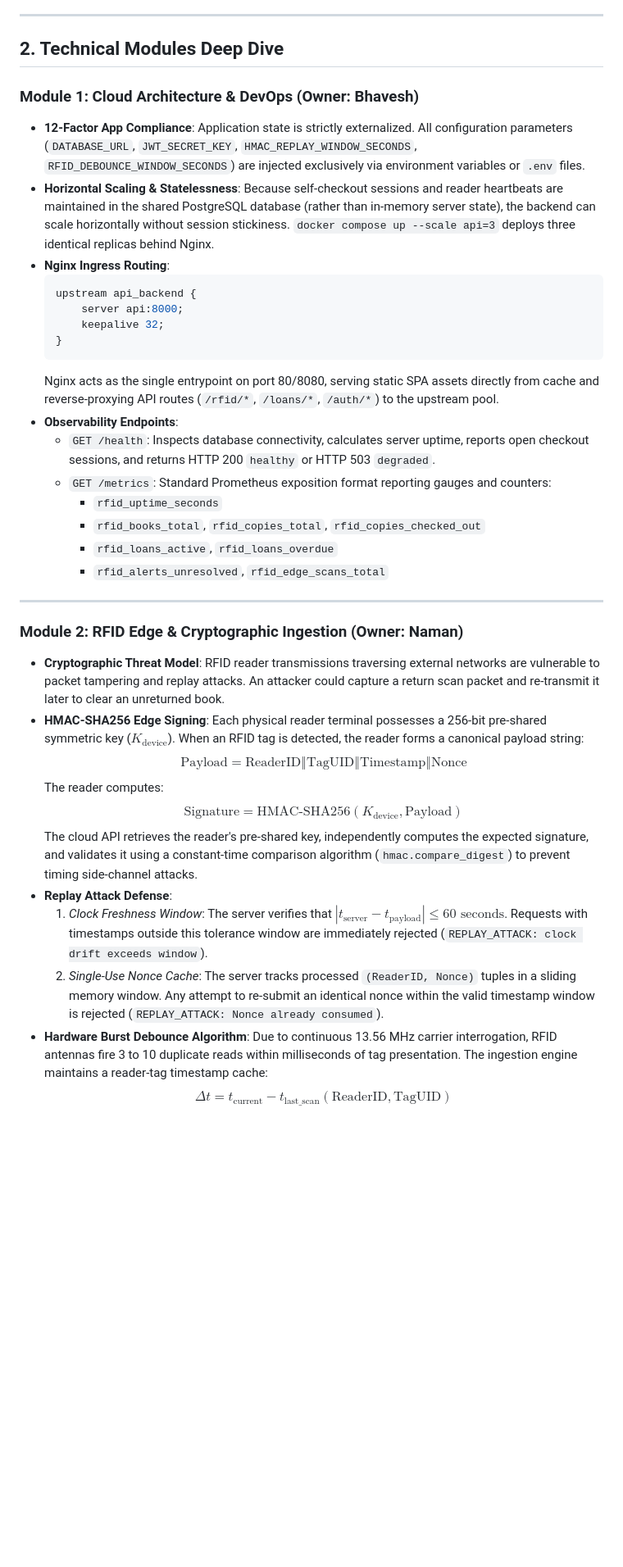
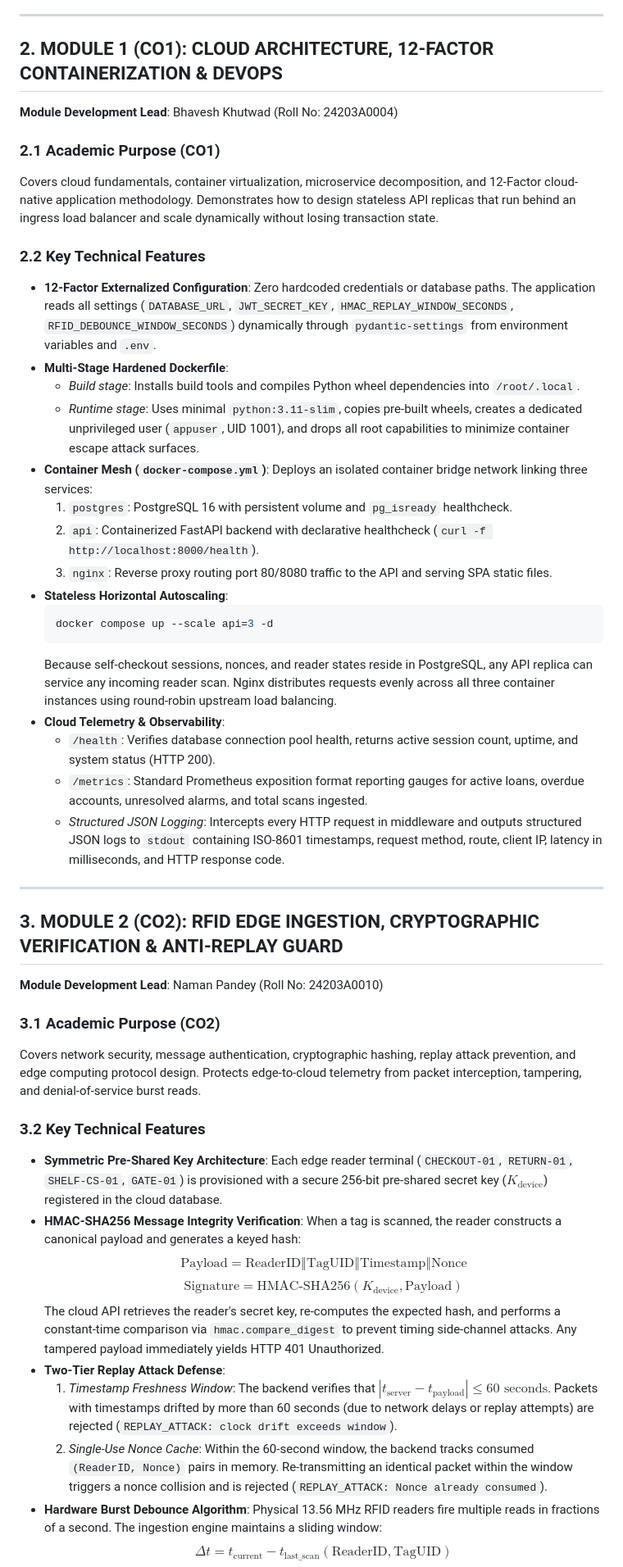
Before and after one commit to Khutwad-Bhavesh/StackWave, a Markdown page: docs/REPORT.md, the part around one of its changes. Shown at 82% size. GitHub-like rendering; blank space fills up the shorter version.

````diff
--- a/docs/REPORT.md
+++ b/docs/REPORT.md
@@ -96,39 +90,47 @@ The system strictly adheres to cloud computing principles, implementing a direct
 
 ---
 
-## 2. Technical Modules Deep Dive
+## 2. MODULE 1 (CO1): CLOUD ARCHITECTURE, 12-FACTOR CONTAINERIZATION & DEVOPS
+**Module Development Lead**: Bhavesh Khutwad (Roll No: 24203A0004)
 
-### Module 1: Cloud Architecture & DevOps (Owner: Bhavesh)
-- **12-Factor App Compliance**: Application state is strictly externalized. All configuration parameters (`DATABASE_URL`, `JWT_SECRET_KEY`, `HMAC_REPLAY_WINDOW_SECONDS`, `RFID_DEBOUNCE_WINDOW_SECONDS`) are injected exclusively via environment variables or `.env` files.
-- **Horizontal Scaling & Statelessness**: Because self-checkout sessions and reader heartbeats are maintained in the shared PostgreSQL database (rather than in-memory server state), the backend can scale horizontally without session stickiness. `docker compose up --scale api=3` deploys three identical replicas behind Nginx.
-- **Nginx Ingress Routing**:
-  ```nginx
-  upstream api_backend {
-      server api:8000;
-      keepalive 32;
-  }
+### 2.1 Academic Purpose (CO1)
+Covers cloud fundamentals, container virtualization, microservice decomposition, and 12-Factor cloud-native application methodology. Demonstrates how to design stateless API replicas that run behind an ingress load balancer and scale dynamically without losing transaction state.
+
+### 2.2 Key Technical Features
+- **12-Factor Externalized Configuration**: Zero hardcoded credentials or database paths. The application reads all settings (`DATABASE_URL`, `JWT_SECRET_KEY`, `HMAC_REPLAY_WINDOW_SECONDS`, `RFID_DEBOUNCE_WINDOW_SECONDS`) dynamically through `pydantic-settings` from environment variables and `.env`.
+- **Multi-Stage Hardened Dockerfile**:
+  - *Build stage*: Installs build tools and compiles Python wheel dependencies into `/root/.local`.
+  - *Runtime stage*: Uses minimal `python:3.11-slim`, copies pre-built wheels, creates a dedicated unprivileged user (`appuser`, UID 1001), and drops all root capabilities to minimize container escape attack surfaces.
+- **Container Mesh (`docker-compose.yml`)**: Deploys an isolated container bridge network linking three services:
+  1. `postgres`: PostgreSQL 16 with persistent volume and `pg_isready` healthcheck.
+  2. `api`: Containerized FastAPI backend with declarative healthcheck (`curl -f http://localhost:8000/health`).
+  3. `nginx`: Reverse proxy routing port 80/8080 traffic to the API and serving SPA static files.
+- **Stateless Horizontal Autoscaling**:
+  ```bash
+  docker compose up --scale api=3 -d
   ```
-  Nginx acts as the single entrypoint on port 80/8080, serving static SPA assets directly from cache and reverse-proxying API routes (`/rfid/*`, `/loans/*`, `/auth/*`) to the upstream pool.
-- **Observability Endpoints**:
-  - `GET /health`: Inspects database connectivity, calculates server uptime, reports open checkout sessions, and returns HTTP 200 `healthy` or HTTP 503 `degraded`.
-  - `GET /metrics`: Standard Prometheus exposition format reporting gauges and counters:
-    - `rfid_uptime_seconds`
-    - `rfid_books_total`, `rfid_copies_total`, `rfid_copies_checked_out`
-    - `rfid_loans_active`, `rfid_loans_overdue`
-    - `rfid_alerts_unresolved`, `rfid_edge_scans_total`
+  Because self-checkout sessions, nonces, and reader states reside in PostgreSQL, any API replica can service any incoming reader scan. Nginx distributes requests evenly across all three container instances using round-robin upstream load balancing.
+- **Cloud Telemetry & Observability**:
+  - `/health`: Verifies database connection pool health, returns active session count, uptime, and system status (HTTP 200).
+  - `/metrics`: Standard Prometheus exposition format reporting gauges for active loans, overdue accounts, unresolved alarms, and total scans ingested.
+  - *Structured JSON Logging*: Intercepts every HTTP request in middleware and outputs structured JSON logs to `stdout` containing ISO-8601 timestamps, request method, route, client IP, latency in milliseconds, and HTTP response code.
 
 ---
 
-### Module 2: RFID Edge & Cryptographic Ingestion (Owner: Naman)
-- **Cryptographic Threat Model**: RFID reader transmissions traversing external networks are vulnerable to packet tampering and replay attacks. An attacker could capture a return scan packet and re-transmit it later to clear an unreturned book.
-- **HMAC-SHA256 Edge Signing**: Each physical reader terminal possesses a 256-bit pre-shared symmetric key ($K_{\text{device}}$). When an RFID tag is detected, the reader forms a canonical payload string:
+## 3. MODULE 2 (CO2): RFID EDGE INGESTION, CRYPTOGRAPHIC VERIFICATION & ANTI-REPLAY GUARD
+**Module Development Lead**: Naman Pandey (Roll No: 24203A0010)
+
+### 3.1 Academic Purpose (CO2)
+Covers network security, message authentication, cryptographic hashing, replay attack prevention, and edge computing protocol design. Protects edge-to-cloud telemetry from packet interception, tampering, and denial-of-service burst reads.
+
+### 3.2 Key Technical Features
+- **Symmetric Pre-Shared Key Architecture**: Each edge reader terminal (`CHECKOUT-01`, `RETURN-01`, `SHELF-CS-01`, `GATE-01`) is provisioned with a secure 256-bit pre-shared secret key ($K_{\text{device}}$) registered in the cloud database.
+- **HMAC-SHA256 Message Integrity Verification**: When a tag is scanned, the reader constructs a canonical payload and generates a keyed hash:
   $$\text{Payload} = \text{ReaderID} \mathbin{\Vert} \text{TagUID} \mathbin{\Vert} \text{Timestamp} \mathbin{\Vert} \text{Nonce}$$
-  The reader computes:
   $$\text{Signature} = \text{HMAC-SHA256}(K_{\text{device}}, \text{Payload})$$
-  The cloud API retrieves the reader's pre-shared key, independently computes the expected signature, and validates it using a constant-time comparison algorithm (`hmac.compare_digest`) to prevent timing side-channel attacks.
-- **Replay Attack Defense**:
-  1. *Clock Freshness Window*: The server verifies that $|t_{\text{server}} - t_{\text{payload}}| \le 60\text{ seconds}$. Requests with timestamps outside this tolerance window are immediately rejected (`REPLAY_ATTACK: clock drift exceeds window`).
-  2. *Single-Use Nonce Cache*: The server tracks processed `(ReaderID, Nonce)` tuples in a sliding memory window. Any attempt to re-submit an identical nonce within the valid timestamp window is rejected (`REPLAY_ATTACK: Nonce already consumed`).
-- **Hardware Burst Debounce Algorithm**:
-  Due to continuous 13.56 MHz carrier interrogation, RFID antennas fire 3 to 10 duplicate reads within milliseconds of tag presentation. The ingestion engine maintains a reader-tag timestamp cache:
+  The cloud API retrieves the reader's secret key, re-computes the expected hash, and performs a constant-time comparison via `hmac.compare_digest` to prevent timing side-channel attacks. Any tampered payload immediately yields HTTP 401 Unauthorized.
+- **Two-Tier Replay Attack Defense**:
+  1. *Timestamp Freshness Window*: The backend verifies that $|t_{\text{server}} - t_{\text{payload}}| \le 60\text{ seconds}$. Packets with timestamps drifted by more than 60 seconds (due to network delays or replay attempts) are rejected (`REPLAY_ATTACK: clock drift exceeds window`).
+  2. *Single-Use Nonce Cache*: Within the 60-second window, the backend tracks consumed `(ReaderID, Nonce)` pairs in memory. Re-transmitting an identical packet within the window triggers a nonce collision and is rejected (`REPLAY_ATTACK: Nonce already consumed`).
+- **Hardware Burst Debounce Algorithm**: Physical 13.56 MHz RFID readers fire multiple reads in fractions of a second. The ingestion engine maintains a sliding window:
   $$\Delta t = t_{\text{current}} - t_{\text{last\_scan}}(\text{ReaderID}, \text{TagUID})$$
````
Also changed, not shown: other parts of docs/REPORT.md (+201 -178 lines).
